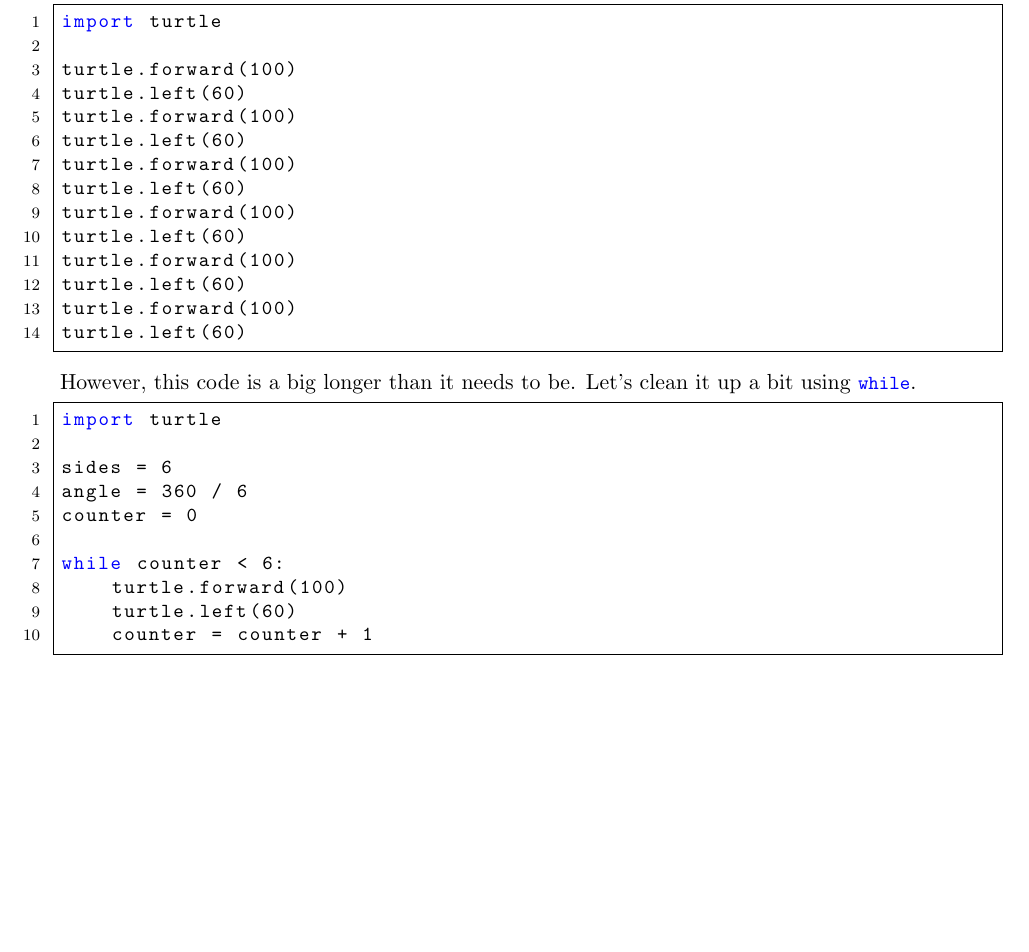
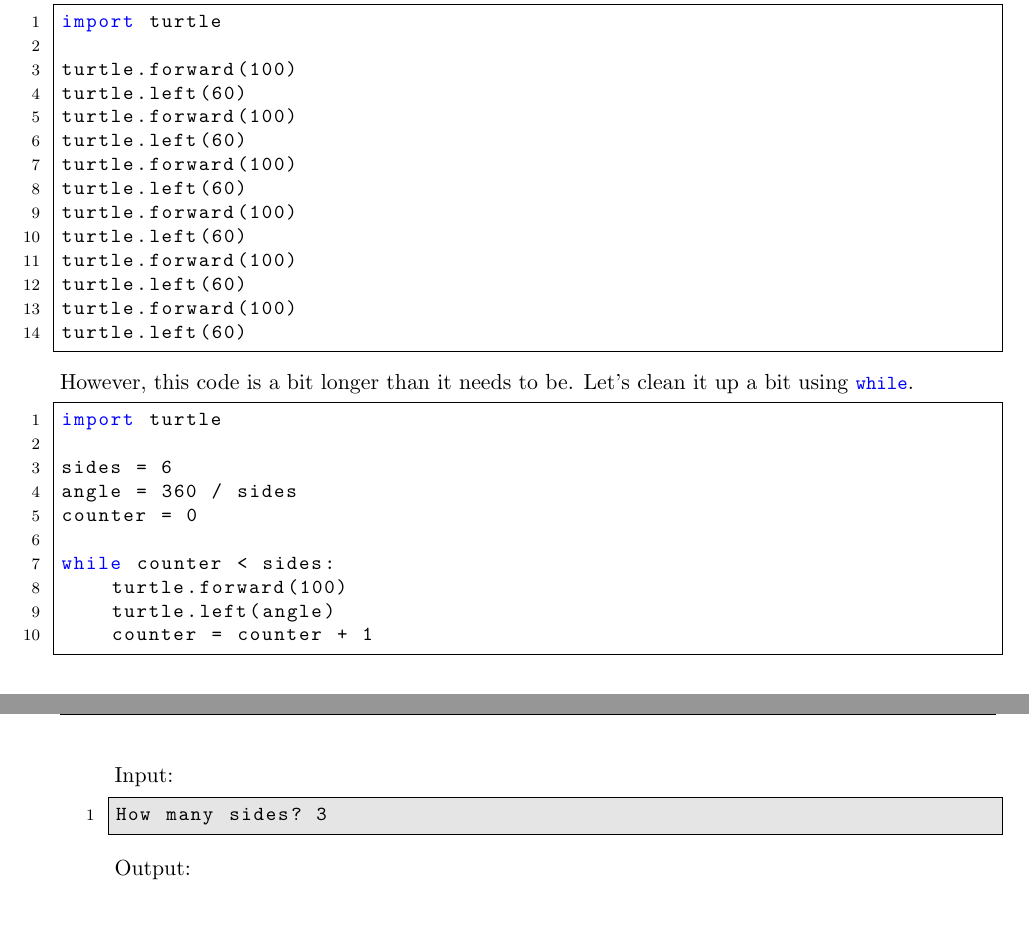
Before and after one commit to Arctem/nmt_python_labs, a LaTeX document (new_labs/lab2.tex): part of page 10 of 12 before the commit and two parts of pages 10 and 11 of 13 after it, the two joined at a grey line, cut so that both start at the same text, the shorter picture padded with empty space. Compiled offline with pdfLaTeX.

Commit message:
Added sample input/output to polygon exercise.

```diff
--- a/new_labs/lab2.tex
+++ b/new_labs/lab2.tex
@@ -687,18 +687,18 @@ turtle.forward(100)
 turtle.left(60)
 \end{lstlisting}
 
-However, this code is a big longer than it needs to be. Let's clean it up a bit using \lstinline{while}.
+However, this code is a bit longer than it needs to be. Let's clean it up a bit using \lstinline{while}.
 
 \begin{lstlisting}[style=python]
 import turtle
 
 sides = 6
-angle = 360 / 6
+angle = 360 / sides
 counter = 0
 
-while counter < 6:
+while counter < sides:
     turtle.forward(100)
-    turtle.left(60)
+    turtle.left(angle)
     counter = counter + 1
 \end{lstlisting}
 
@@ -707,3 +707,10 @@ while counter < 6:
 
 \begin{description}
   \item[polygons.py] Write a program that takes in a number using \lstinline{input} then draws a regular polygon with that many sides. A regular polygon is one where each side is the same length and each corner is the same angle. For example, the sample code given in the section draws a regular hexagon.
+
+    Input:
+    \begin{lstlisting}[style=ipython]
+How many sides? 3
+    \end{lstlisting}
+
+    Output:
```
Also changed, not shown: new_labs/img/triangle.png (added), new_labs/lab2.pdf, new_labs/lab2.tex (4 more changed lines).
